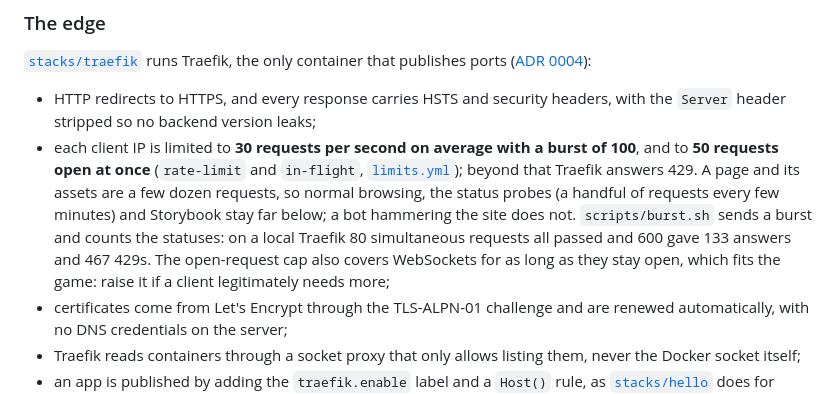
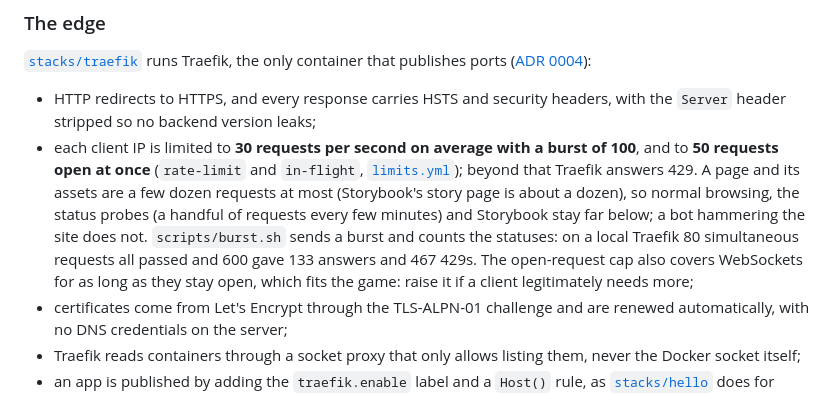
Before and after one commit to Didelo-lilian/infra, a Markdown page: README.md, the part around the change. Drawn GitHub-style.

Commit message:
docs: note how many requests a Storybook page makes

```diff
--- a/README.md
+++ b/README.md
@@ -135,7 +135,7 @@ Application secrets live encrypted in `secrets/*.sops.yaml` ([ADR 0007](docs/adr
 
 [`stacks/traefik`](stacks/traefik/compose.yaml) runs Traefik, the only container that publishes ports ([ADR 0004](docs/adr/0004-traefik-with-tls-challenge.md)):
 - HTTP redirects to HTTPS, and every response carries HSTS and security headers, with the `Server` header stripped so no backend version leaks;
-- each client IP is limited to **30 requests per second on average with a burst of 100**, and to **50 requests open at once** (`rate-limit` and `in-flight`, [`limits.yml`](stacks/traefik/dynamic/limits.yml)); beyond that Traefik answers 429. A page and its assets are a few dozen requests, so normal browsing, the status probes (a handful of requests every few minutes) and Storybook stay far below; a bot hammering the site does not. `scripts/burst.sh` sends a burst and counts the statuses: on a local Traefik 80 simultaneous requests all passed and 600 gave 133 answers and 467 429s. The open-request cap also covers WebSockets for as long as they stay open, which fits the game: raise it if a client legitimately needs more;
+- each client IP is limited to **30 requests per second on average with a burst of 100**, and to **50 requests open at once** (`rate-limit` and `in-flight`, [`limits.yml`](stacks/traefik/dynamic/limits.yml)); beyond that Traefik answers 429. A page and its assets are a few dozen requests at most (Storybook's story page is about a dozen), so normal browsing, the status probes (a handful of requests every few minutes) and Storybook stay far below; a bot hammering the site does not. `scripts/burst.sh` sends a burst and counts the statuses: on a local Traefik 80 simultaneous requests all passed and 600 gave 133 answers and 467 429s. The open-request cap also covers WebSockets for as long as they stay open, which fits the game: raise it if a client legitimately needs more;
 - certificates come from Let's Encrypt through the TLS-ALPN-01 challenge and are renewed automatically, with no DNS credentials on the server;
 - Traefik reads containers through a socket proxy that only allows listing them, never the Docker socket itself;
 - an app is published by adding the `traefik.enable` label and a `Host()` rule, as [`stacks/hello`](stacks/hello/compose.yaml) does for https://hello.didelo.fr;
```
